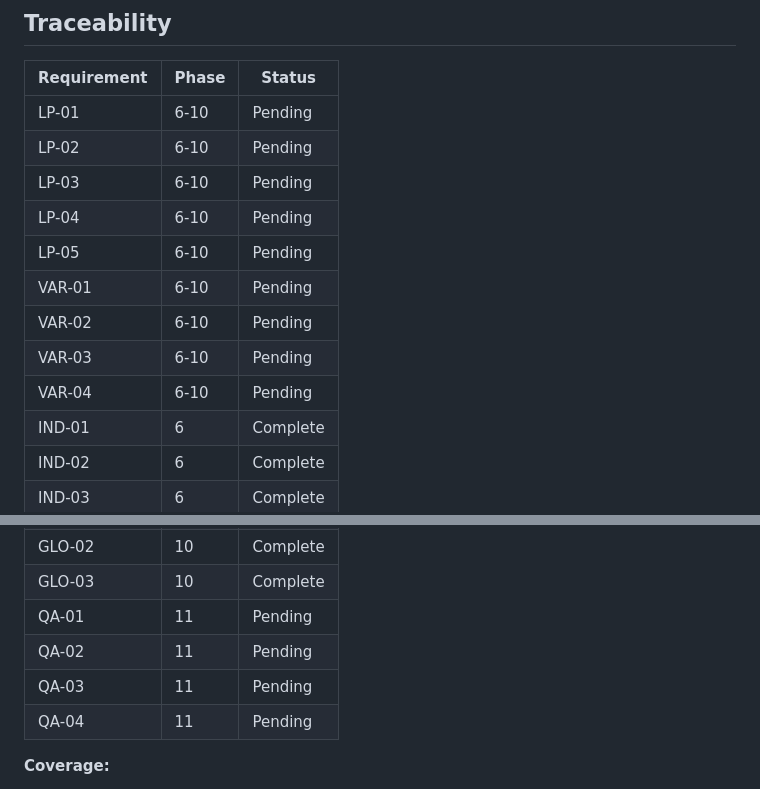
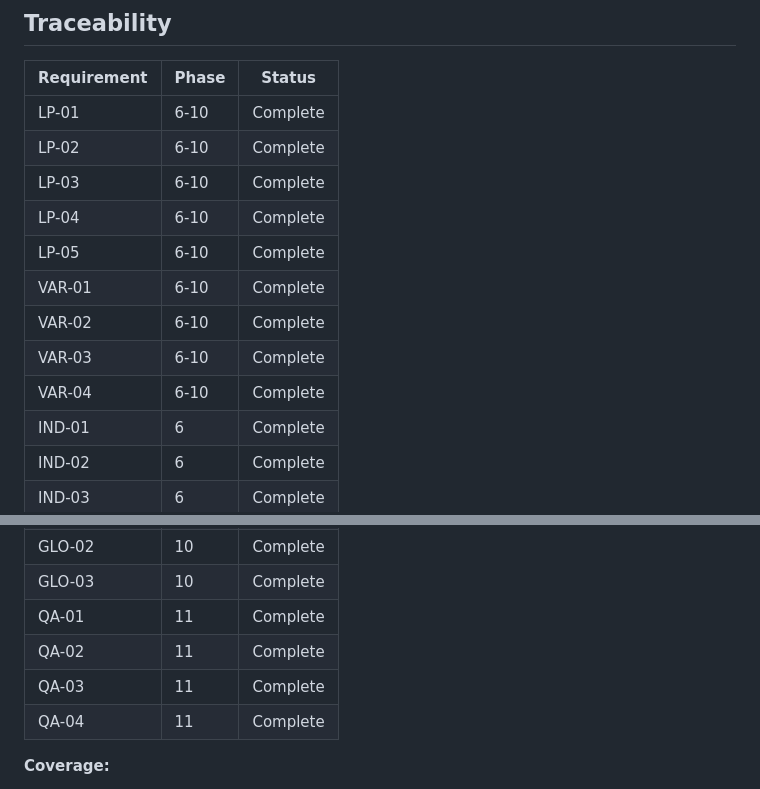
Before and after one commit to Tibsfox/Global-Power-Efficiency-Rankings, a Markdown page: .planning/REQUIREMENTS.md, 2 parts joined by grey strips. Drawn GitHub-style.

```diff
--- a/.planning/REQUIREMENTS.md
+++ b/.planning/REQUIREMENTS.md
@@ -88,15 +88,15 @@ Deferred to v1.3+:
 
 | Requirement | Phase | Status |
 |-------------|-------|--------|
-| LP-01 | 6-10 | Pending |
-| LP-02 | 6-10 | Pending |
-| LP-03 | 6-10 | Pending |
-| LP-04 | 6-10 | Pending |
-| LP-05 | 6-10 | Pending |
-| VAR-01 | 6-10 | Pending |
-| VAR-02 | 6-10 | Pending |
-| VAR-03 | 6-10 | Pending |
-| VAR-04 | 6-10 | Pending |
+| LP-01 | 6-10 | Complete |
+| LP-02 | 6-10 | Complete |
+| LP-03 | 6-10 | Complete |
+| LP-04 | 6-10 | Complete |
+| LP-05 | 6-10 | Complete |
+| VAR-01 | 6-10 | Complete |
+| VAR-02 | 6-10 | Complete |
+| VAR-03 | 6-10 | Complete |
+| VAR-04 | 6-10 | Complete |
 | IND-01 | 6 | Complete |
 | IND-02 | 6 | Complete |
 | IND-03 | 6 | Complete |
@@ -112,10 +112,10 @@ Deferred to v1.3+:
 | GLO-01 | 10 | Complete |
 | GLO-02 | 10 | Complete |
 | GLO-03 | 10 | Complete |
-| QA-01 | 11 | Pending |
-| QA-02 | 11 | Pending |
-| QA-03 | 11 | Pending |
-| QA-04 | 11 | Pending |
+| QA-01 | 11 | Complete |
+| QA-02 | 11 | Complete |
+| QA-03 | 11 | Complete |
+| QA-04 | 11 | Complete |
 
 **Coverage:**
 - v1.2 requirements: 27 total
```
Also changed, not shown: other parts of .planning/REQUIREMENTS.md (+13 -13 lines), .planning/ROADMAP.md (+7 -7 lines), 1 other file.
